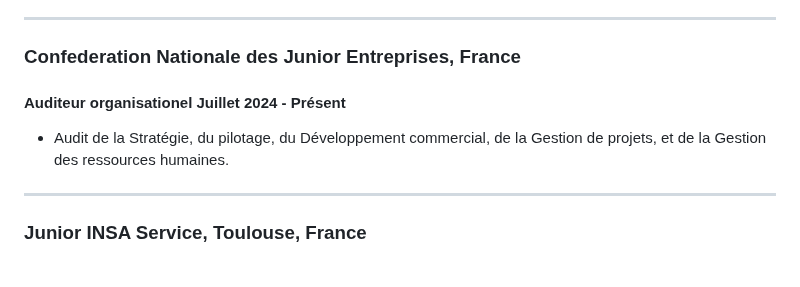
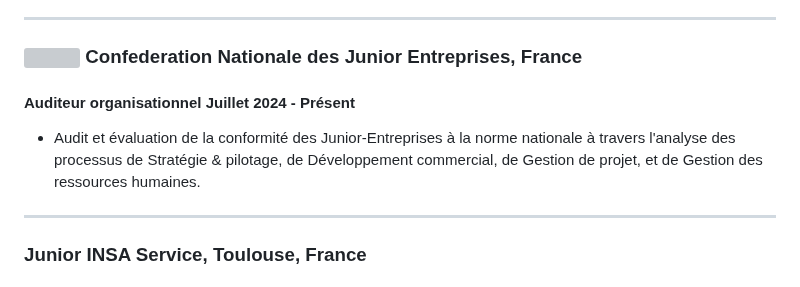
Before and after one commit to Aitbytes/Resume, a Markdown page: source/mohamed.md, the part around the change. Drawn GitHub-style; grey boxes are pictures that could not be loaded.

Commit message:
add logo CNJE + Fix style

```diff
--- a/source/mohamed.md
+++ b/source/mohamed.md
@@ -103,9 +103,9 @@
 ----------
 
 
-### Confederation Nationale des Junior Entreprises, France
-#### Auditeur organisationel <time>Juillet 2024 - Présent</time>
-- Audit de la Stratégie, du pilotage, du Développement commercial, de la Gestion de projets, et de la Gestion des ressources humaines.
+### <img src="./JE.jpg" class="logo-entreprise" > Confederation Nationale des Junior Entreprises, France
+#### Auditeur organisationnel <time>Juillet 2024 - Présent</time>
+- Audit et évaluation de la conformité des Junior-Entreprises à la norme nationale à travers l'analyse des processus de Stratégie & pilotage, de Développement commercial, de Gestion de projet, et de Gestion des ressources humaines.
 
 ----------
 
```
